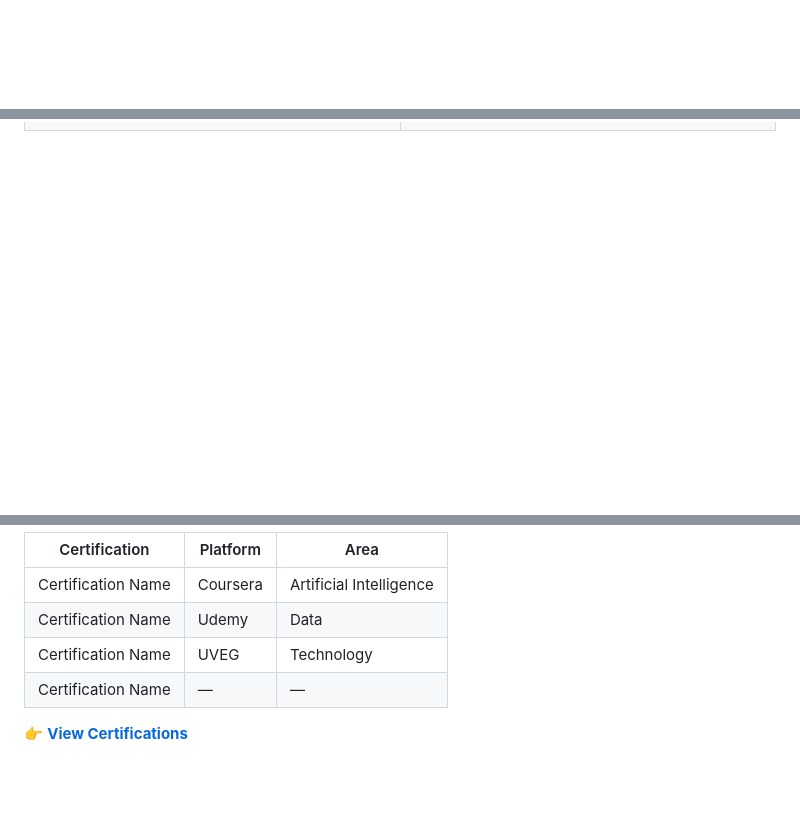
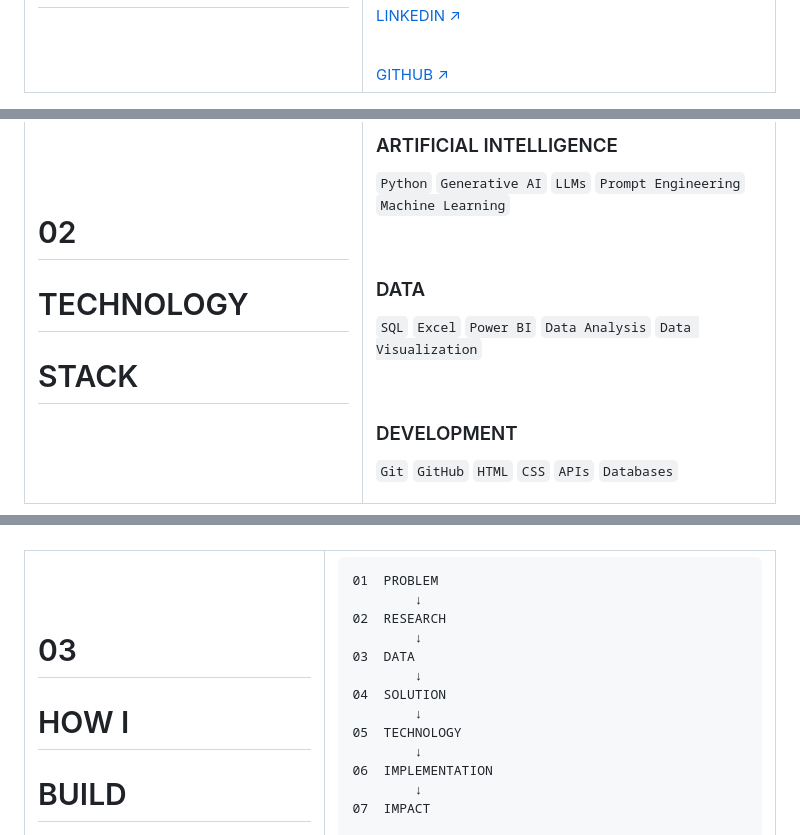
Before and after one commit to aylin-nava-it/aylin-nava-it.github.io, a Markdown page: README.md, 3 parts joined by grey strips. GitHub-like rendering; blank space fills up the shorter version.

```diff
--- a/README.md
+++ b/README.md
@@ -61,0 +103,16 @@ Mi objetivo es crear soluciones tecnológicas que no solamente funcionen, sino q
+<a href="TU_LINKEDIN">
+LINKEDIN ↗
+</a>
+
+&nbsp;&nbsp;&nbsp;
+
+<a href="TU_GITHUB">
+GITHUB ↗
+</a>
+
+</td>
+
+</tr>
+</table>
+
+
@@ -232,0 +326,28 @@ View Project →
+# 02
+
+# TECHNOLOGY<br>
+# STACK
+
+</td>
+
+<td width="55%" valign="top">
+
+### ARTIFICIAL INTELLIGENCE
+
+`Python` `Generative AI` `LLMs`
+`Prompt Engineering` `Machine Learning`
+
+<br>
+
+### DATA
+
+`SQL` `Excel` `Power BI`
+`Data Analysis` `Data Visualization`
+
+<br>
+
+### DEVELOPMENT
+
+`Git` `GitHub` `HTML` `CSS`
+`APIs` `Databases`
+
@@ -348,11 +427,8 @@ Projects that combine:
 
-| Certification | Platform | Area |
-|---|---|---|
-| Certification Name | Coursera | Artificial Intelligence |
-| Certification Name | Udemy | Data |
-| Certification Name | UVEG | Technology |
-| Certification Name | — | — |
+<td width="40%" valign="top">
 
-👉 **[View Certifications](./documentation/certifications/)**
+# 03
 
+# HOW I<br>
+# BUILD
 
```
Also changed, not shown: other parts of README.md (+272 -288 lines).
